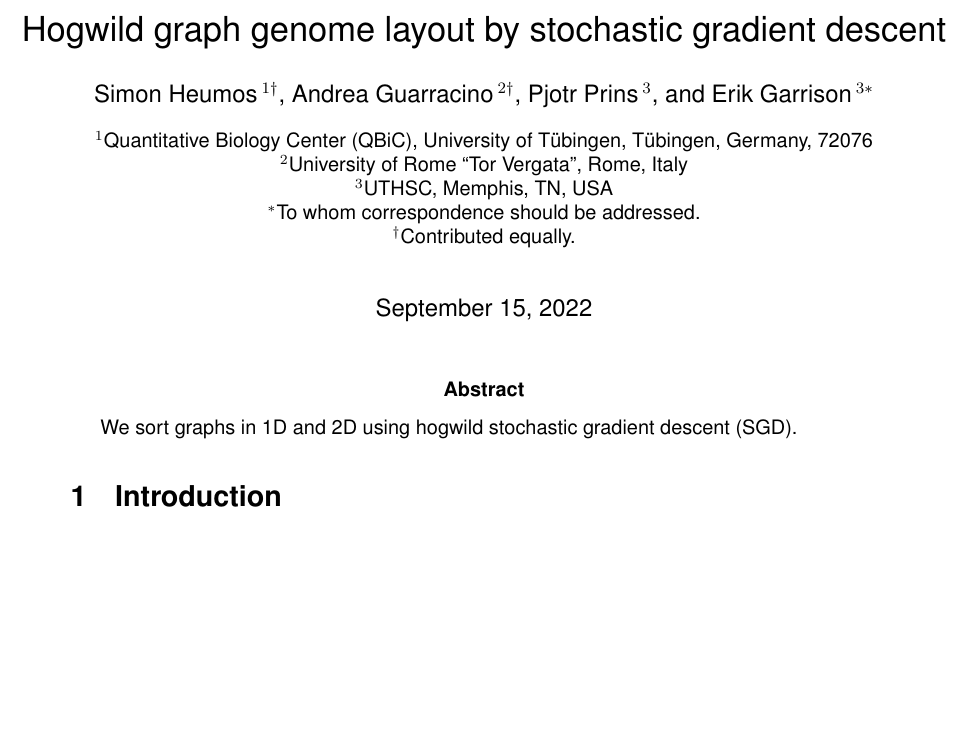
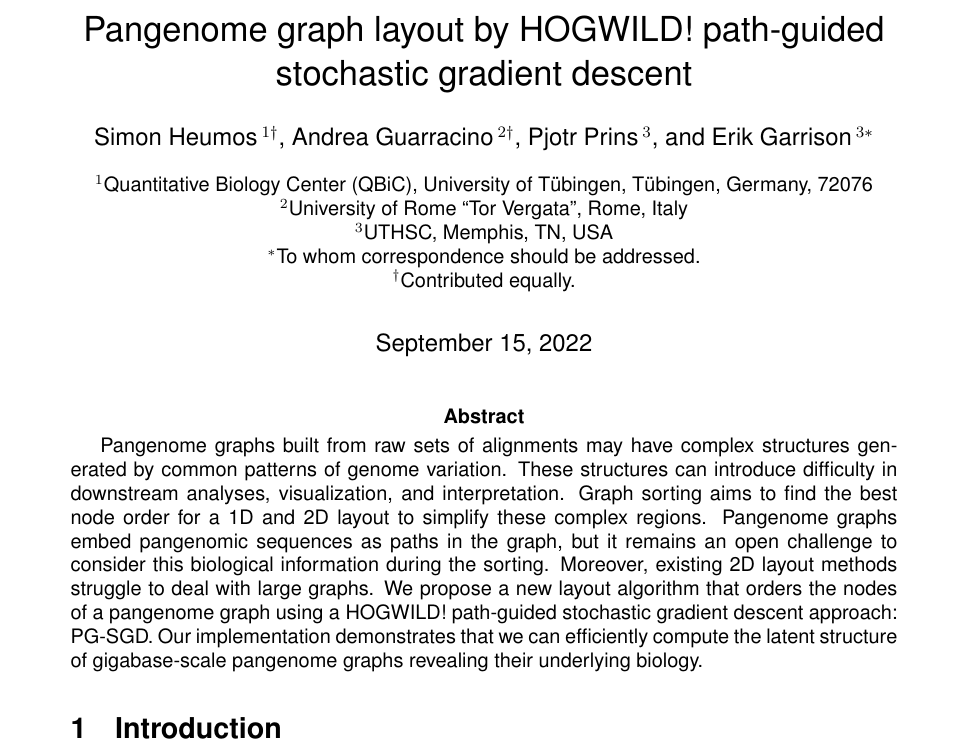
Before and after one commit to pangenome/sorting-paper, a LaTeX document (main.tex): part of the page, cut so that both start at the same text, the shorter picture padded with empty space. Compiled offline with pdfLaTeX.

Commit message:
add abstract

```diff
--- a/main.tex
+++ b/main.tex
@@ -16,7 +16,7 @@
 
 \begin{document}
 
-\title{Hogwild graph genome layout by stochastic gradient descent}
+\title{Pangenome graph layout by HOGWILD! path-guided stochastic gradient descent}
 
 \author{ %[Heumos, \textit{et~al}.]{
   Simon Heumos\,$^{1 \dagger}$,
@@ -33,8 +33,8 @@
 
 \maketitle
 
-\abstract{We sort graphs in 1D and 2D using hogwild stochastic gradient descent (SGD).}
-
+\abstract{Pangenome graphs built from raw sets of alignments may have complex structures generated by common patterns of genome variation. These structures can introduce difficulty in downstream analyses, visualization, and interpretation. Graph sorting aims to find the best node order for a 1D and 2D layout to simplify these complex regions. Pangenome graphs embed pangenomic sequences as paths in the graph, but it remains an open challenge to consider this biological information during the sorting. Moreover, existing 2D layout methods struggle to deal with large graphs. We propose a new layout algorithm that orders the nodes of a pangenome graph using a HOGWILD! path-guided stochastic gradient descent approach: PG-SGD. Our implementation demonstrates that we can efficiently compute the latent structure of gigabase-scale pangenome graphs revealing their underlying biology.
+}
 \section{Introduction}
 
 Pangenome graphs \cite{computational2016computational}.
```
